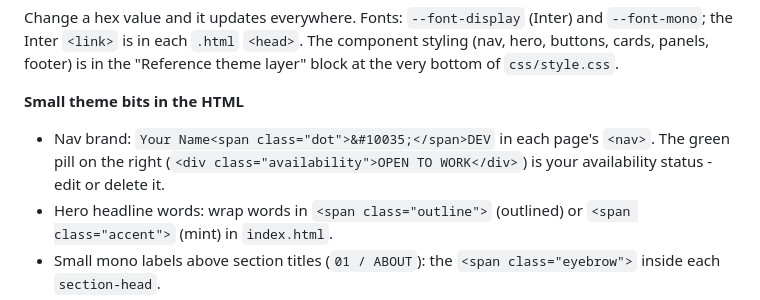
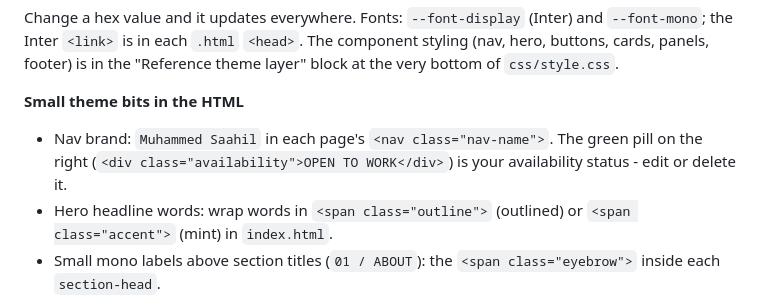
Before and after one commit to Muhammed-Saahil/Muhammed-Saahil.github.io, a Markdown page: README.md, the part around the change. Drawn GitHub-style.

Commit message:
Update README nav brand note
Co-Authored-By: Claude Sonnet 5.5 <noreply@anthropic.com>
Claude-Session: https://claude.ai/code/session_01AnwgKPSG3oVe7i8ivd6KU2

```diff
--- a/README.md
+++ b/README.md
@@ -107,7 +107,7 @@ The whole site uses a dark "game studio" theme: near-black background, mint / cy
 Change a hex value and it updates everywhere. Fonts: `--font-display` (Inter) and `--font-mono`; the Inter `<link>` is in each `.html` `<head>`. The component styling (nav, hero, buttons, cards, panels, footer) is in the "Reference theme layer" block at the very bottom of `css/style.css`.
 
 **Small theme bits in the HTML**
-- Nav brand: `Your Name<span class="dot">&#10035;</span>DEV` in each page's `<nav>`. The green pill on the right (`<div class="availability">OPEN TO WORK</div>`) is your availability status - edit or delete it.
+- Nav brand: `Muhammed Saahil` in each page's `<nav class="nav-name">`. The green pill on the right (`<div class="availability">OPEN TO WORK</div>`) is your availability status - edit or delete it.
 - Hero headline words: wrap words in `<span class="outline">` (outlined) or `<span class="accent">` (mint) in `index.html`.
 - Small mono labels above section titles (`01 / ABOUT`): the `<span class="eyebrow">` inside each `section-head`.
 - Project numbers (`PROJECT_001`...) are added automatically by CSS.
```
